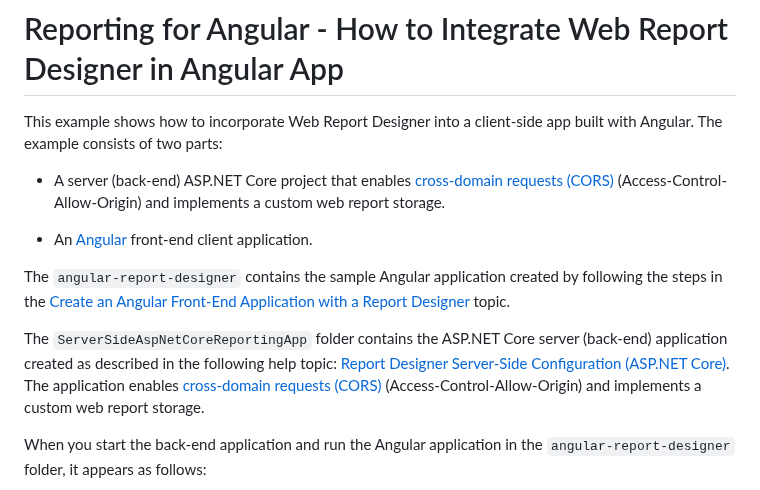
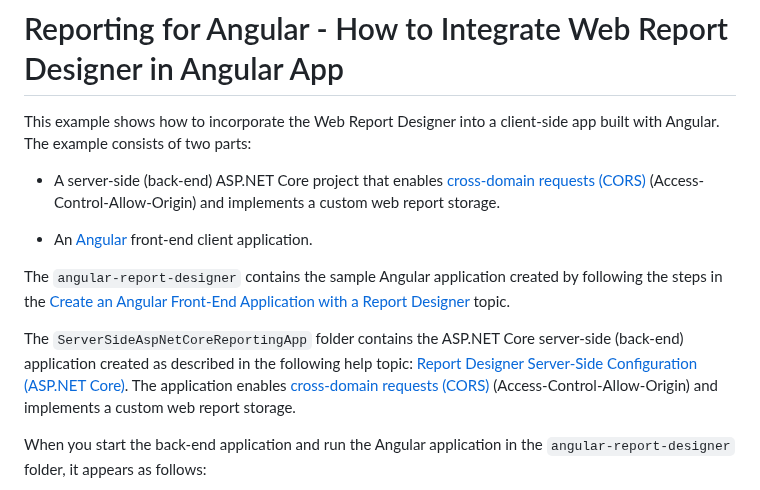
Before and after one commit to DevExpress-Examples/reporting-angular-integrate-report-designer, a Markdown page: Readme.md, the part around one of its changes. Rendered like a GitHub page.

Commit message:
Apply suggestions from code review
Co-authored-by: Albert Totten <49917542+albertov05@users.noreply.github.com>

```diff
--- a/Readme.md
+++ b/Readme.md
@@ -4,15 +4,15 @@
 <!-- default badges end -->
 # Reporting for Angular - How to Integrate Web Report Designer in Angular App
 
-This example shows how to incorporate Web Report Designer into a client-side app built with Angular. The example consists of two parts:
+This example shows how to incorporate the Web Report Designer into a client-side app built with Angular. The example consists of two parts:
 
-- A server (back-end) ASP.NET Core project that enables [cross-domain requests (CORS)](https://developer.mozilla.org/en-US/docs/Web/HTTP/CORS) (Access-Control-Allow-Origin) and implements a custom web report storage.
+- A server-side (back-end) ASP.NET Core project that enables [cross-domain requests (CORS)](https://developer.mozilla.org/en-US/docs/Web/HTTP/CORS) (Access-Control-Allow-Origin) and implements a custom web report storage.
 
 - An [Angular](https://angular.io/) front-end client application.
 
 The `angular-report-designer` contains the sample Angular application created by following the steps in the [Create an Angular Front-End Application with a Report Designer](https://docs.devexpress.com/XtraReports/119431) topic.
 
-The `ServerSideAspNetCoreReportingApp` folder contains the ASP.NET Core server (back-end) application created as described in the following help topic: [Report Designer Server-Side Configuration (ASP.NET Core)](https://docs.devexpress.com/XtraReports/400196/web-reporting/javascript-reporting/server-side-configuration/report-designer/report-designer-server-side-configuration-asp-net-core). The application enables [cross-domain requests (CORS)](https://developer.mozilla.org/en-US/docs/Web/HTTP/CORS) (Access-Control-Allow-Origin) and implements a custom web report storage.
+The `ServerSideAspNetCoreReportingApp` folder contains the ASP.NET Core server-side (back-end) application created as described in the following help topic: [Report Designer Server-Side Configuration (ASP.NET Core)](https://docs.devexpress.com/XtraReports/400196/web-reporting/javascript-reporting/server-side-configuration/report-designer/report-designer-server-side-configuration-asp-net-core). The application enables [cross-domain requests (CORS)](https://developer.mozilla.org/en-US/docs/Web/HTTP/CORS) (Access-Control-Allow-Origin) and implements a custom web report storage.
 
 When you start the back-end application and run the Angular application in the `angular-report-designer` folder, it appears as follows:
 
```
Also changed, not shown: other parts of Readme.md (+1 -1 lines).
